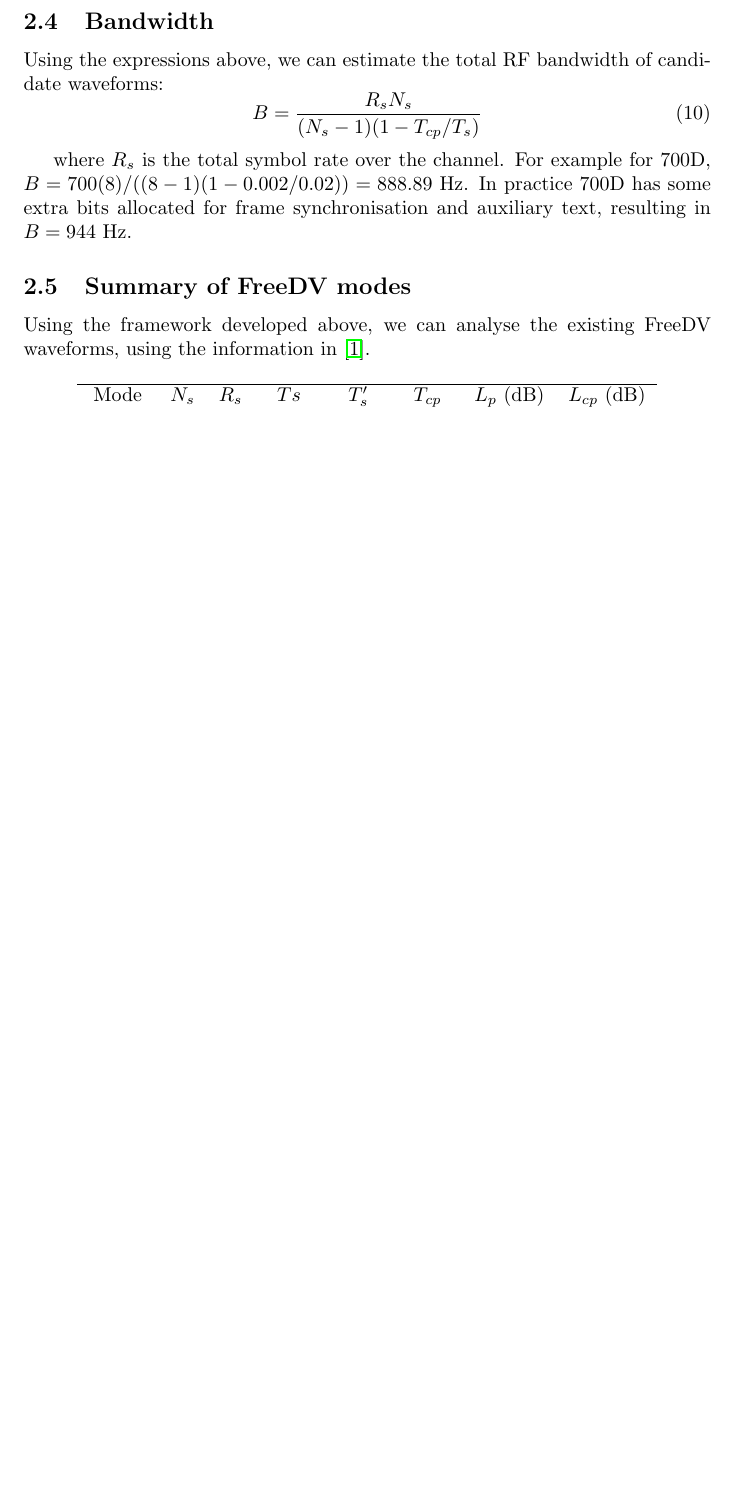
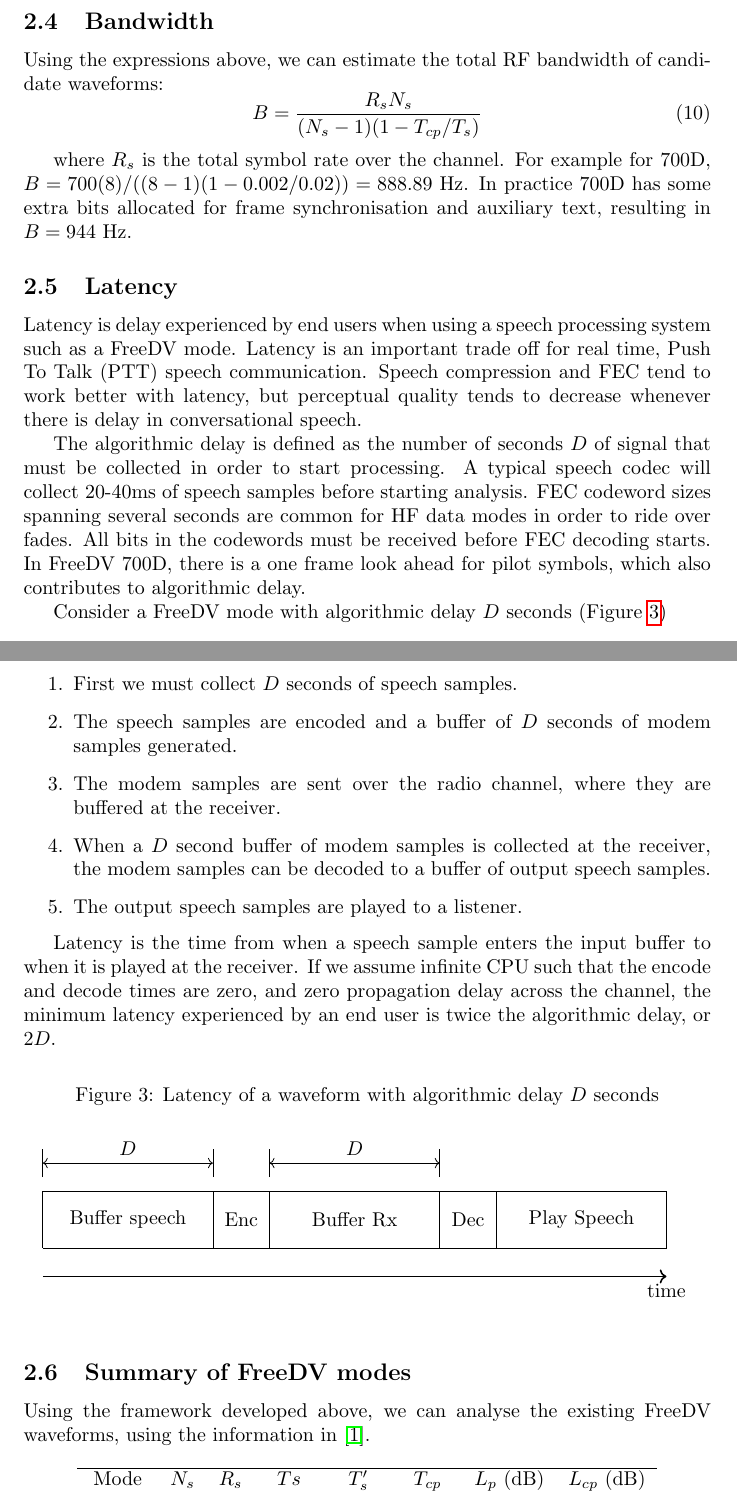
Before and after one commit to drowe67/misc, a LaTeX document (freedv_low/freedv_low.tex): part of page 8 of 16 before the commit and two parts of pages 8 and 9 of 18 after it, the two joined at a grey line, cut so that both start at the same text, the shorter picture padded with empty space. Compiled offline with pdfLaTeX.

Commit message:
latency section

```diff
--- a/freedv_low/freedv_low.tex
+++ b/freedv_low/freedv_low.tex
@@ -247,6 +247,57 @@
 
 where $R_s$ is the total symbol rate over the channel.  For example for 700D, $B = 700(8)/((8-1)(1-0.002/0.02))=888.89$ Hz.  In practice 700D has some extra bits allocated for frame synchronisation and auxiliary text, resulting in $B=944$ Hz.
 
+\subsection{Latency}
+
+Latency is delay experienced by end users when using a speech processing system such as a FreeDV mode. Latency is an important trade off for real time, Push To Talk (PTT) speech communication. Speech compression and FEC tend to work better with latency, but perceptual quality tends to decrease whenever there is delay in conversational speech.
+
+The algorithmic delay is defined as the number of seconds $D$ of signal that must be collected in order to start processing. A typical speech codec will collect 20-40ms of speech samples before starting analysis.  FEC codeword sizes spanning several seconds are common for HF data modes in order to ride over fades.  All bits in the codewords must be received before FEC decoding starts.  In FreeDV 700D, there is a one frame look ahead for pilot symbols, which also contributes to algorithmic delay.
+
+Consider a FreeDV mode with algorithmic delay $D$ seconds (Figure \ref{fig:latency})
+\begin{enumerate}
+\item First we must collect $D$ seconds of speech samples.
+\item The speech samples are encoded and a buffer of $D$ seconds of modem samples generated.
+\item The modem samples are sent over the radio channel, where they are buffered at the receiver.
+\item When a $D$ second buffer of modem samples is collected at the receiver, the modem samples can be decoded to a buffer of output speech samples.
+\item The output speech samples are played to a listener.
+\end{enumerate}
+
+Latency is the time from when a speech sample enters the input buffer to when it is played at the receiver. If we assume infinite CPU such that the encode and decode times are zero, and zero propagation delay across the channel, the minimum latency experienced by an end user is twice the algorithmic delay, or $2D$.
+
+\begin{figure}[h]
+\caption{Latency of a waveform with algorithmic delay $D$ seconds}
+\vspace{5mm}
+\label{fig:latency}
+\centering
+\begin{tikzpicture}
+\draw[thick,->] (0,0.5) -- (11,0.5) node [below]{time};
+
+\draw (0,1) -- (3,1) -- (3,2) -- (0,2) -- (0,1);
+\node[align=center] at (1.5,1.5) {Buffer speech};
+
+\draw (3,1) -- (4,1) -- (4,2) -- (3,2) -- (3,1);
+\node[align=center] at (3.5,1.5) {Enc};
+
+\draw (4,1) -- (7,1) -- (7,2) -- (4,2) -- (4,1);
+\node[align=center] at (5.5,1.5) {Buffer Rx};
+
+\draw (7,1) -- (8,1) -- (8,2) -- (7,2) -- (7,1);
+\node[align=center] at (7.5,1.5) {Dec};
+
+\draw (8,1) -- (11,1) -- (11,2) -- (8,2) -- (8,1);
+\node[align=center] at (9.5,1.5) {Play Speech};
+
+\draw (0,2.25) -- (0,2.75); \draw (3,2.25) -- (3,2.75);
+\draw [<->] (0,2.5) -- (3,2.5);
+\node[align=center] at (1.5,2.75) {$D$};
+
+\draw (4,2.25) -- (4,2.75); \draw (7,2.25) -- (7,2.75);
+\draw [<->] (4,2.5) -- (7,2.5);
+\node[align=center] at (5.5,2.75) {$D$};
+
+\end{tikzpicture}
+\end{figure}
+
 \subsection{Summary of FreeDV modes}
 
 Using the framework developed above, we can analyse the existing FreeDV waveforms, using the information in \cite{codec2_waveform_spreadsheet}.
```
Also changed, not shown: freedv_low/freedv_low.pdf, freedv_low/freedv_low.tex (10 more changed lines).
